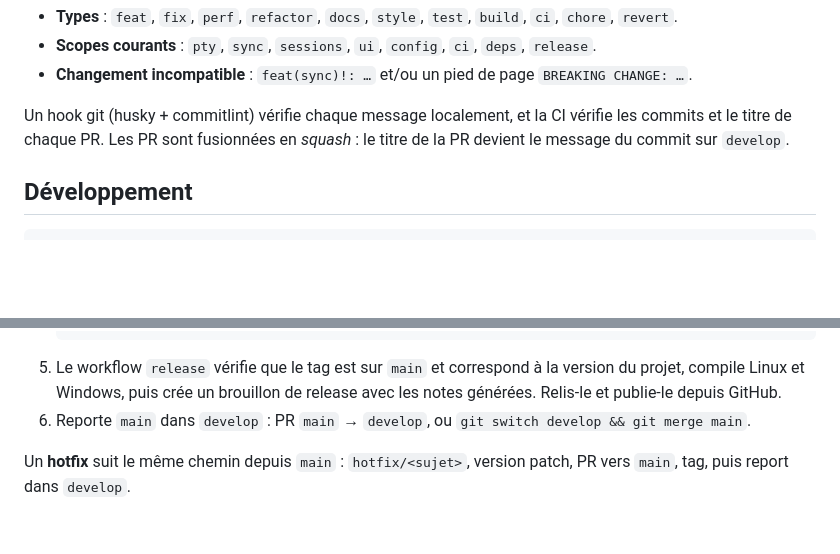
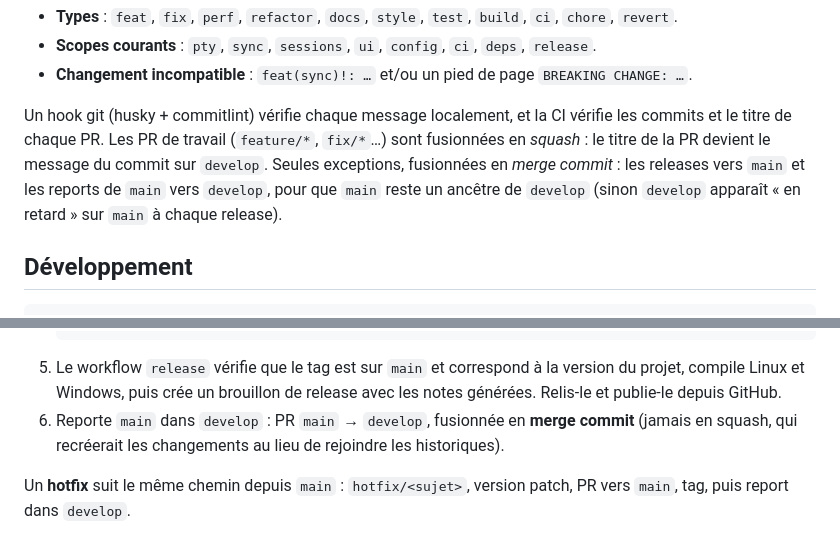
Before and after one commit to K-Bastin/claude-legend, a Markdown page: CONTRIBUTING.md, 2 parts joined by grey strips. Rendered like a GitHub page; blank space fills up the shorter version.

Commit message:
docs: merge release back-merges with a merge commit (#16)
Squashing the main to develop back-merge left develop behind main
after every release. Back-merges now use merge commits so main stays
an ancestor of develop; work branches are still squashed.

```diff
--- a/CONTRIBUTING.md
+++ b/CONTRIBUTING.md
@@ -32,7 +32,10 @@ docs: document release procedure
 - **Changement incompatible** : `feat(sync)!: …` et/ou un pied de page `BREAKING CHANGE: …`.
 
 Un hook git (husky + commitlint) vérifie chaque message localement, et la CI vérifie les commits et le titre de chaque PR.
-Les PR sont fusionnées en *squash* : le titre de la PR devient le message du commit sur `develop`.
+Les PR de travail (`feature/*`, `fix/*`…) sont fusionnées en *squash* : le titre de la PR devient
+le message du commit sur `develop`. Seules exceptions, fusionnées en *merge commit* : les releases
+vers `main` et les reports de `main` vers `develop`, pour que `main` reste un ancêtre de `develop`
+(sinon `develop` apparaît « en retard » sur `main` à chaque release).
 
 ## Développement
 
@@ -88,6 +91,7 @@ Avant d'ouvrir une PR, vérifie aussi `cargo clippy --all-targets -- -D warnings
 5. Le workflow `release` vérifie que le tag est sur `main` et correspond à la version du projet,
    compile Linux et Windows, puis crée un brouillon de release avec les notes générées.
    Relis-le et publie-le depuis GitHub.
-6. Reporte `main` dans `develop` : PR `main` → `develop`, ou `git switch develop && git merge main`.
+6. Reporte `main` dans `develop` : PR `main` → `develop`, fusionnée en **merge commit** (jamais en
+   squash, qui recréerait les changements au lieu de rejoindre les historiques).
 
 Un **hotfix** suit le même chemin depuis `main` : `hotfix/<sujet>`, version patch, PR vers `main`, tag, puis report dans `develop`.
```
